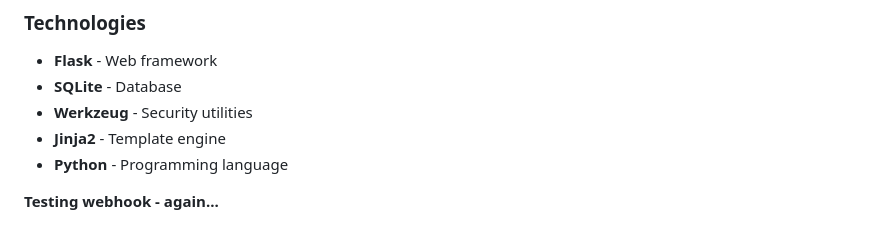
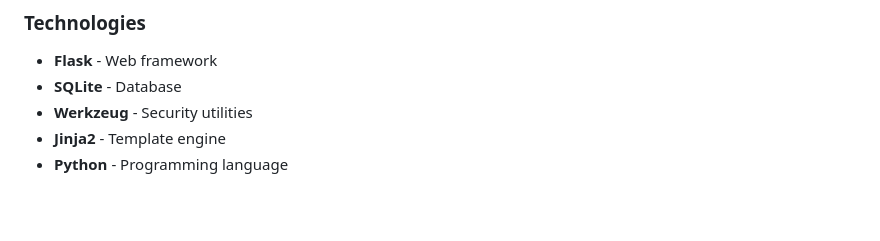
Before and after one commit to ImSucksAtCoding/Python_Bank_System_Security_Project, a Markdown page: README.md, the part around the change. Drawn GitHub-style; blank space fills up the shorter version.

Commit message:
Testing webhook again :(

```diff
--- a/README.md
+++ b/README.md
@@ -655,5 +655,3 @@ THE SOFTWARE IS PROVIDED "AS IS", WITHOUT WARRANTY OF ANY KIND.
 - **Werkzeug** - Security utilities
 - **Jinja2** - Template engine
 - **Python** - Programming language
-
-**Testing webhook - again...**
```
